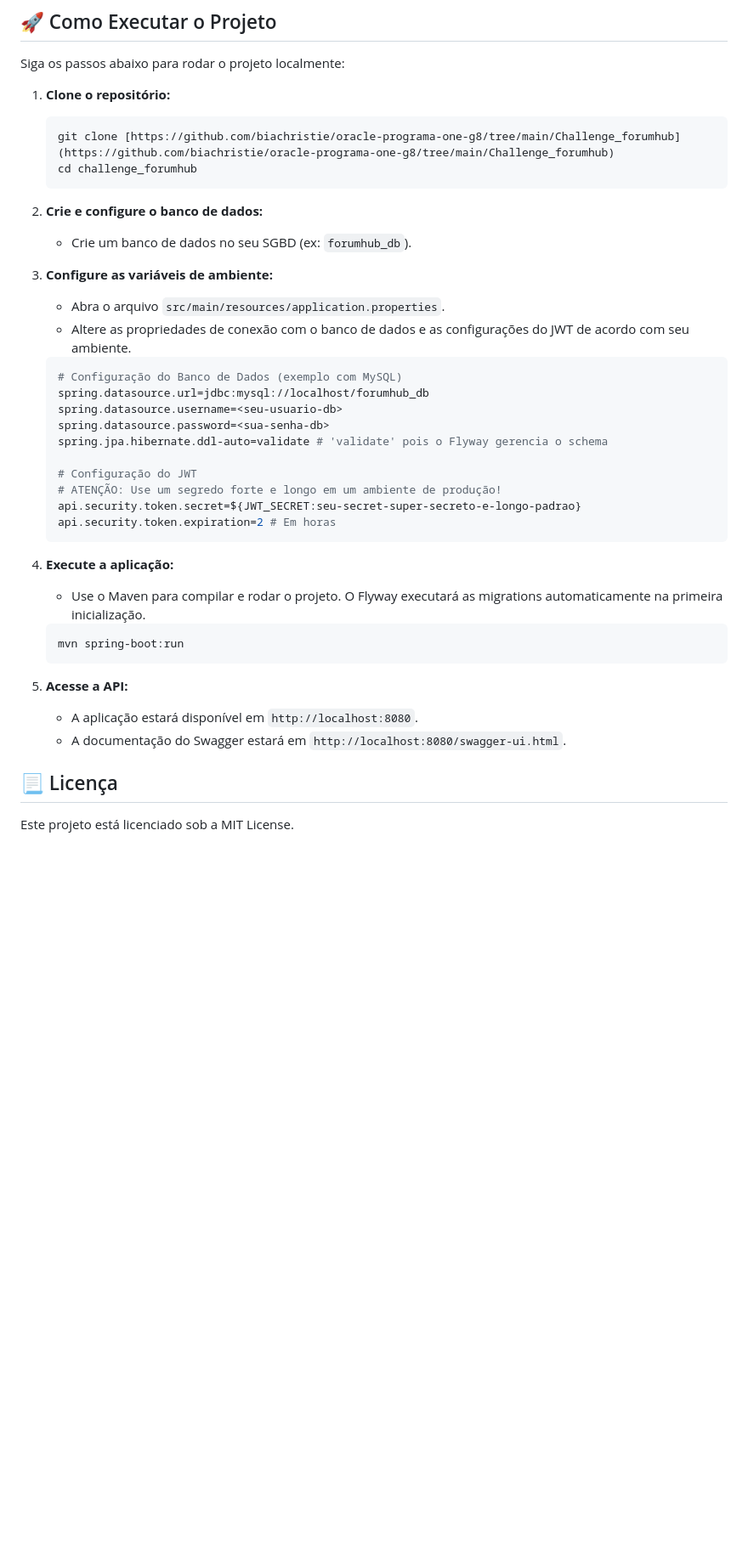
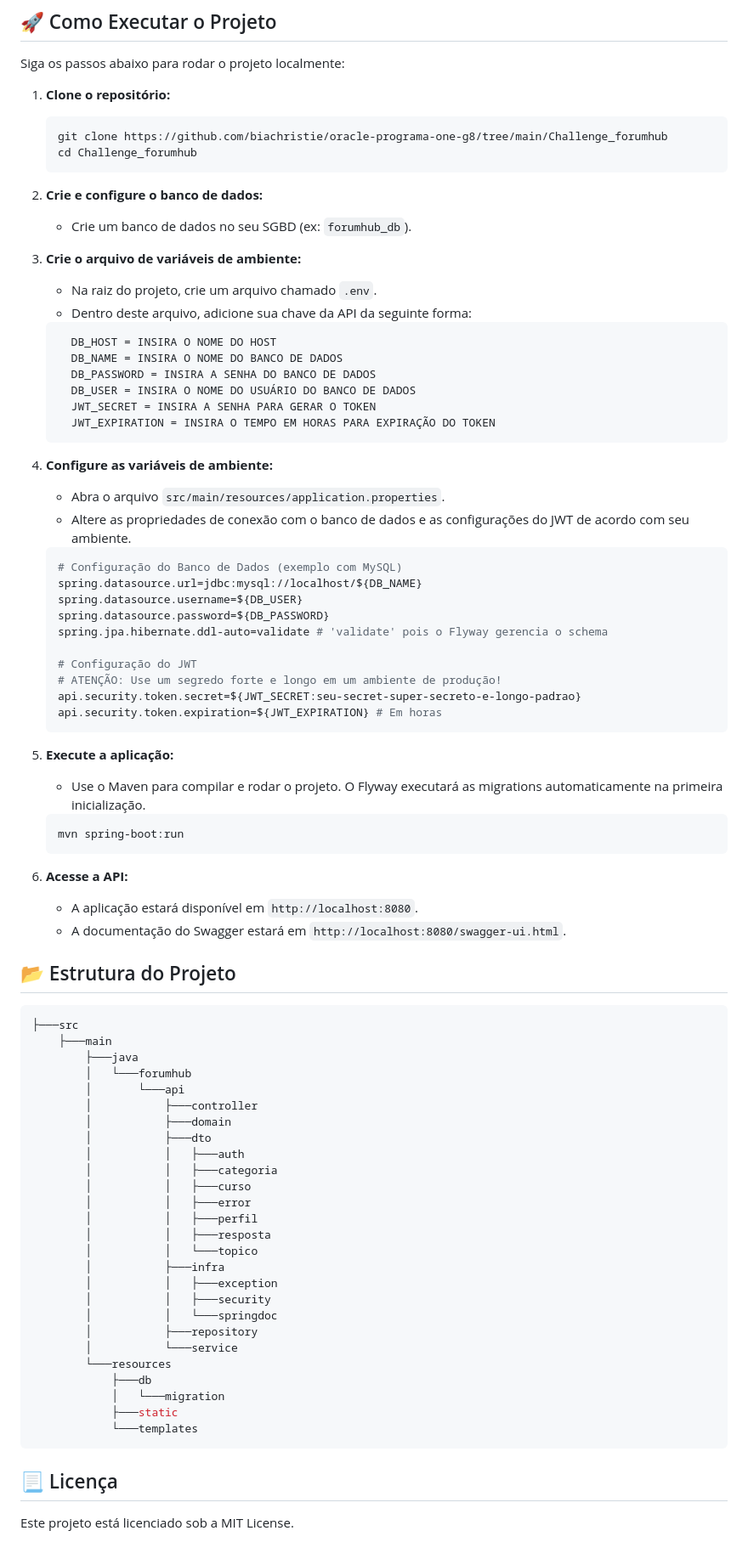
Before and after one commit to biachristie/oracle-programa-one-g8, a Markdown page: Challenge_forumhub/README.md, the part around the change. Shown at 85% size. Rendered like a GitHub page; blank space fills up the shorter version.

Commit message:
update README.md at challenge forum hub

````diff
--- a/Challenge_forumhub/README.md
+++ b/Challenge_forumhub/README.md
@@ -67,40 +67,83 @@ Siga os passos abaixo para rodar o projeto localmente:
 
 1.  **Clone o repositório:**
     ```bash
-    git clone [https://github.com/biachristie/oracle-programa-one-g8/tree/main/Challenge_forumhub](https://github.com/biachristie/oracle-programa-one-g8/tree/main/Challenge_forumhub)
-    cd challenge_forumhub
+    git clone https://github.com/biachristie/oracle-programa-one-g8/tree/main/Challenge_forumhub
+    cd Challenge_forumhub
     ```
 
 2.  **Crie e configure o banco de dados:**
     * Crie um banco de dados no seu SGBD (ex: `forumhub_db`).
 
-3.  **Configure as variáveis de ambiente:**
+3.  **Crie o arquivo de variáveis de ambiente:**
+    - Na raiz do projeto, crie um arquivo chamado `.env`.
+    - Dentro deste arquivo, adicione sua chave da API da seguinte forma:
+
+    ```
+      DB_HOST = INSIRA O NOME DO HOST
+      DB_NAME = INSIRA O NOME DO BANCO DE DADOS
+      DB_PASSWORD = INSIRA A SENHA DO BANCO DE DADOS
+      DB_USER = INSIRA O NOME DO USUÁRIO DO BANCO DE DADOS
+      JWT_SECRET = INSIRA A SENHA PARA GERAR O TOKEN
+      JWT_EXPIRATION = INSIRA O TEMPO EM HORAS PARA EXPIRAÇÃO DO TOKEN
+    ```
+
+4.  **Configure as variáveis de ambiente:**
     * Abra o arquivo `src/main/resources/application.properties`.
     * Altere as propriedades de conexão com o banco de dados e as configurações do JWT de acordo com seu ambiente.
 
     ```properties
     # Configuração do Banco de Dados (exemplo com MySQL)
-    spring.datasource.url=jdbc:mysql://localhost/forumhub_db
-    spring.datasource.username=<seu-usuario-db>
-    spring.datasource.password=<sua-senha-db>
+    spring.datasource.url=jdbc:mysql://localhost/${DB_NAME}
+    spring.datasource.username=${DB_USER}
+    spring.datasource.password=${DB_PASSWORD}
     spring.jpa.hibernate.ddl-auto=validate # 'validate' pois o Flyway gerencia o schema
 
     # Configuração do JWT
     # ATENÇÃO: Use um segredo forte e longo em um ambiente de produção!
     api.security.token.secret=${JWT_SECRET:seu-secret-super-secreto-e-longo-padrao}
-    api.security.token.expiration=2 # Em horas
+    api.security.token.expiration=${JWT_EXPIRATION} # Em horas
     ```
 
-4.  **Execute a aplicação:**
+5.  **Execute a aplicação:**
     * Use o Maven para compilar e rodar o projeto. O Flyway executará as migrations automaticamente na primeira inicialização.
     ```bash
     mvn spring-boot:run
     ```
 
-5.  **Acesse a API:**
+6.  **Acesse a API:**
     * A aplicação estará disponível em `http://localhost:8080`.
     * A documentação do Swagger estará em `http://localhost:8080/swagger-ui.html`.
 
+## 📂 Estrutura do Projeto
+
+```bash
+├───src
+    ├───main
+        ├───java
+        │   └───forumhub
+        │       └───api
+        │           ├───controller
+        │           ├───domain
+        │           ├───dto
+        │           │   ├───auth
+        │           │   ├───categoria
+        │           │   ├───curso
+        │           │   ├───error
+        │           │   ├───perfil
+        │           │   ├───resposta
+        │           │   └───topico
+        │           ├───infra
+        │           │   ├───exception
+        │           │   ├───security
+        │           │   └───springdoc
+        │           ├───repository
+        │           └───service
+        └───resources
+            ├───db
+            │   └───migration
+            ├───static
+            └───templates
+```
 
 ## 📃 Licença
 
````
